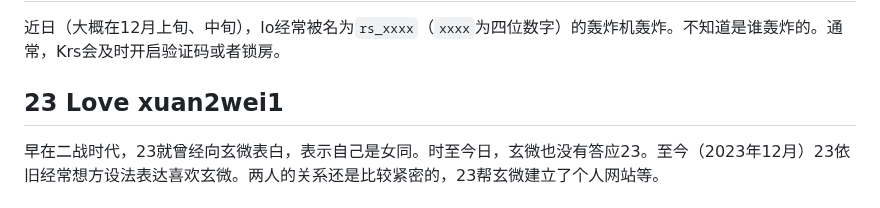
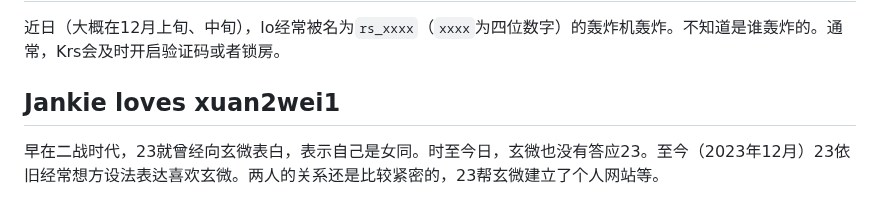
Before and after one commit to HCWiki/history, a Markdown page: 编年史/平安时代.md, the part around the change. GitHub-like rendering.

Commit message:
update 243.md" and 255.md"

```diff
--- a/编年史/平安时代.md
+++ b/编年史/平安时代.md
@@ -36,7 +36,7 @@ Myh1TA 4w4
 
 近日（大概在12月上旬、中旬），lo经常被名为`rs_xxxx`（`xxxx`为四位数字）的轰炸机轰炸。不知道是谁轰炸的。通常，Krs会及时开启验证码或者锁房。
 
-## 23 Love xuan2wei1
+## Jankie loves xuan2wei1
 
 早在二战时代，23就曾经向玄微表白，表示自己是女同。时至今日，玄微也没有答应23。至今（2023年12月）23依旧经常想方设法表达喜欢玄微。两人的关系还是比较紧密的，23帮玄微建立了个人网站等。
 
```
Also changed, not shown: 附录/常用语.md (+1 -0 lines).
